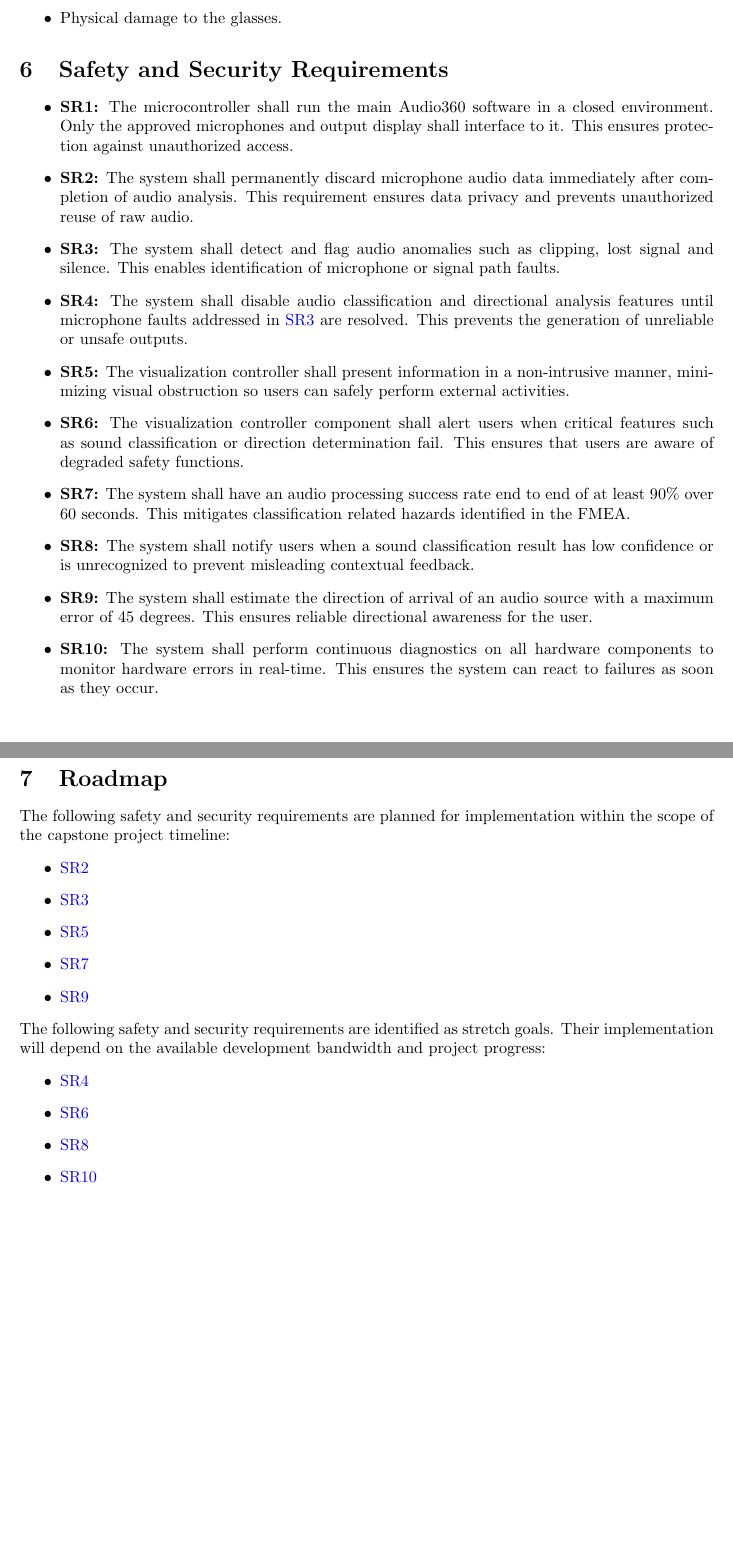
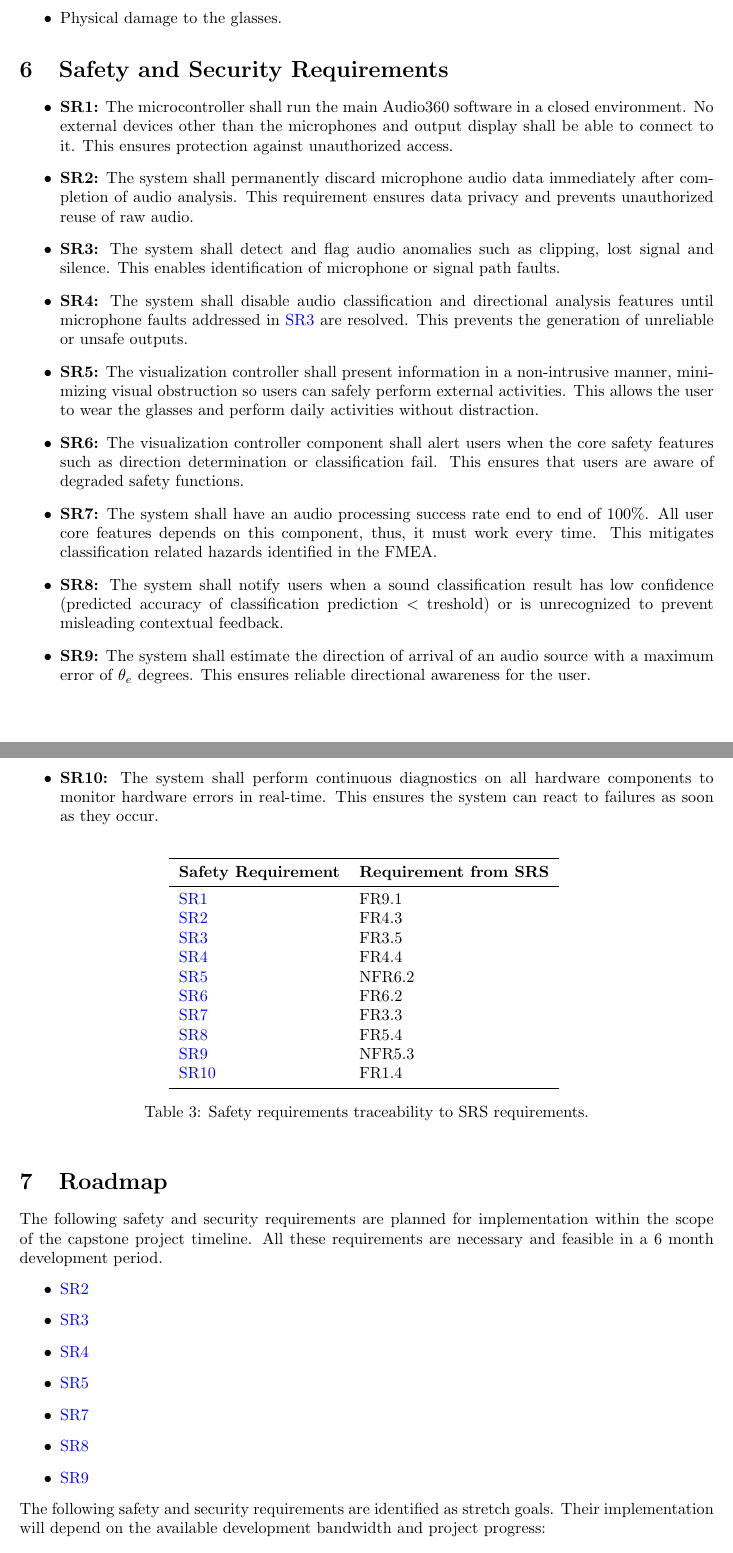
Before and after one commit to Team6-SixSense/audio360, a LaTeX document (docs/HazardAnalysis/HazardAnalysis.tex): two parts of pages 8 and 9 of 13, joined at a grey line, cut so that both start at the same text. Compiled offline with pdfLaTeX.

Commit message:
[#285] Addressing HA TA feedback

```diff
--- a/docs/HazardAnalysis/HazardAnalysis.tex
+++ b/docs/HazardAnalysis/HazardAnalysis.tex
@@ -8,8 +8,11 @@
 \usepackage{geometry}
 \usepackage{float}
 \usepackage{pdflscape}
+\usepackage{cite}
+\usepackage{xr}
 \usepackage{xr-hyper}
-\usepackage{cite}
+
+\externaldocument[SRS-]{../SRS/SRS}
 
 \hypersetup{ colorlinks=true,       % false: boxed links; true: colored links
     linkcolor=red,          % color of internal links (change box color with
@@ -346,9 +352,9 @@ are considered out of scope:
 
 \begin{itemize}
     \item \label{SR1}\textbf{SR1:} The microcontroller shall run the main
-    \progname ~software in a closed environment. Only the approved microphones
-    and output display shall interface to it. This ensures protection against
-    unauthorized access.
+    \progname ~software in a closed environment. No external devices other than
+    the microphones and output display shall be able to connect to it. This
+    ensures protection against unauthorized access.
 
     \item \label{SR2}\textbf{SR2:} The system shall permanently discard
     microphone audio data immediately after completion of audio analysis. This
@@ -365,25 +371,29 @@ are considered out of scope:
     or unsafe outputs.
 
     \item \label{SR5}\textbf{SR5:} The visualization controller shall present
-    information in a non-intrusive manner, minimizing visual obstruction so
-    users can safely perform external activities.
+    information in a non-intrusive manner, minimizing visual
+    obstruction so users can safely perform external activities. This allows the
+    user to wear the glasses and perform daily activities without distraction.
 
     \item \label{SR6}\textbf{SR6:} The visualization controller component shall
-    alert users when critical features such as sound classification or direction
-    determination fail. This ensures that users are aware of degraded safety
-    functions.
+    alert users when the core safety features such as direction
+    determination or classification fail. This ensures that users are aware of
+    degraded safety functions.
 
     \item \label{SR7}\textbf{SR7:} The system shall have an audio processing
-    success rate end to end of at least 90\% over 60 seconds. This mitigates
-    classification related hazards identified in the FMEA.
+    success rate end to end of 100\%. All user core features depends on this
+    component, thus, it must work every time. This mitigates classification
+    related hazards identified in the FMEA.
 
-    \item \label{SR8}\textbf{SR8:} The system shall notify users when a sound
-    classification result has low confidence or is unrecognized to prevent
-    misleading contextual feedback.
+    \item \label{SR8}\textbf{SR8:} The system shall
+    notify users when a sound classification result has low confidence
+    (predicted accuracy of classification prediction $<$ treshold) or is
+    unrecognized to prevent misleading contextual feedback.
 
-    \item \label{SR9}\textbf{SR9:} The system shall estimate the direction of
-    arrival of an audio source with a maximum error of 45 degrees. This ensures
-    reliable directional awareness for the user.
+    \item \label{SR9}\textbf{SR9:} The system shall estimate the
+    direction of arrival of an audio source with a maximum error of
+    \hyperref[SRS-symbol:theta_e]{$\theta_e$} degrees.
+    This ensures reliable directional awareness for the user.
 
     \item \label{SR10}\textbf{SR10:} The system shall perform continuous
     diagnostics on all hardware components to monitor hardware errors in
@@ -392,15 +402,40 @@ are considered out of scope:
 
 \end{itemize}
 
+\begin{table}[h!]
+\centering
+
+\begin{tabular}{ll}
+\toprule
+\textbf{Safety Requirement} & \textbf{Requirement from SRS} \\
+\midrule
+\hyperref[SR1]{SR1} & \hyperref[SRS-FR9_1]{FR9.1} \\
+\hyperref[SR2]{SR2} & \hyperref[SRS-NFR4_3]{FR4.3} \\
+\hyperref[SR3]{SR3} & \hyperref[SRS-FR3_5]{FR3.5} \\
+\hyperref[SR4]{SR4} & \hyperref[SRS-FR4_4]{FR4.4} \\
+\hyperref[SR5]{SR5} & \hyperref[SRS-NFR6_2]{NFR6.2} \\
+\hyperref[SR6]{SR6} & \hyperref[SRS-FR6_2]{FR6.2} \\
+\hyperref[SR7]{SR7} & \hyperref[SRS-NFR3_3]{FR3.3} \\
+\hyperref[SR8]{SR8} & \hyperref[SRS-FR5_4]{FR5.4} \\
+\hyperref[SR9]{SR9} & \hyperref[SRS-NFR5_3]{NFR5.3} \\
+\hyperref[SR10]{SR10} & \hyperref[SRS-FR1_4]{FR1.4} \\
+\bottomrule
+\end{tabular}
+\caption{Safety requirements traceability to SRS requirements.}
+\end{table}
+
 \section{Roadmap}
 
 The following safety and security requirements are planned for implementation
-within the scope of the capstone project timeline:
+within the scope of the capstone project timeline. All these requirements are
+necessary and feasible in a 6 month development period.
 \begin{itemize}
     \item \hyperref[SR2]{SR2}
     \item \hyperref[SR3]{SR3}
+    \item \hyperref[SR4]{SR4}
     \item \hyperref[SR5]{SR5}
     \item \hyperref[SR7]{SR7}
+    \item \hyperref[SR8]{SR8}
     \item \hyperref[SR9]{SR9}
 \end{itemize}
 
@@ -408,7 +443,3 @@ The following safety and security requirements are identified as stretch goals.
 Their implementation will depend on the available development bandwidth and
 project progress:
 \begin{itemize}
-    \item \hyperref[SR4]{SR4}
-    \item \hyperref[SR6]{SR6}
-    \item \hyperref[SR8]{SR8}
-    \item \hyperref[SR10]{SR10}
```
Also changed, not shown: docs/SRS/SRS.tex (+11 -5 lines), docs/HazardAnalysis/HazardAnalysis.tex (16 more changed lines).
